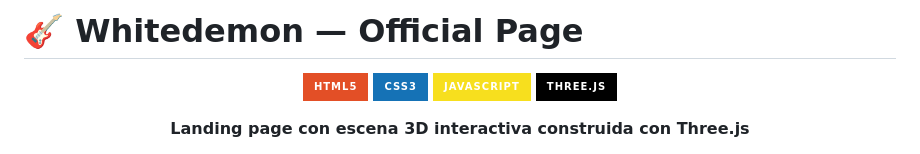
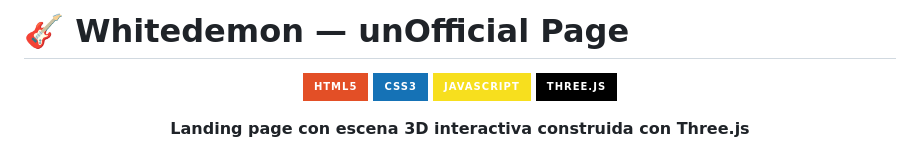
Before and after one commit to osCeballos/whitedemonofc_page, a Markdown page: README.md, the part around the change. Rendered like a GitHub page; badges without logos.

Commit message:
Change title from Official to unOfficial Page

```diff
--- a/README.md
+++ b/README.md
@@ -1,4 +1,4 @@
-# 🎸 Whitedemon — Official Page
+# 🎸 Whitedemon — unOfficial Page
 
 <div align="center">
 
```
